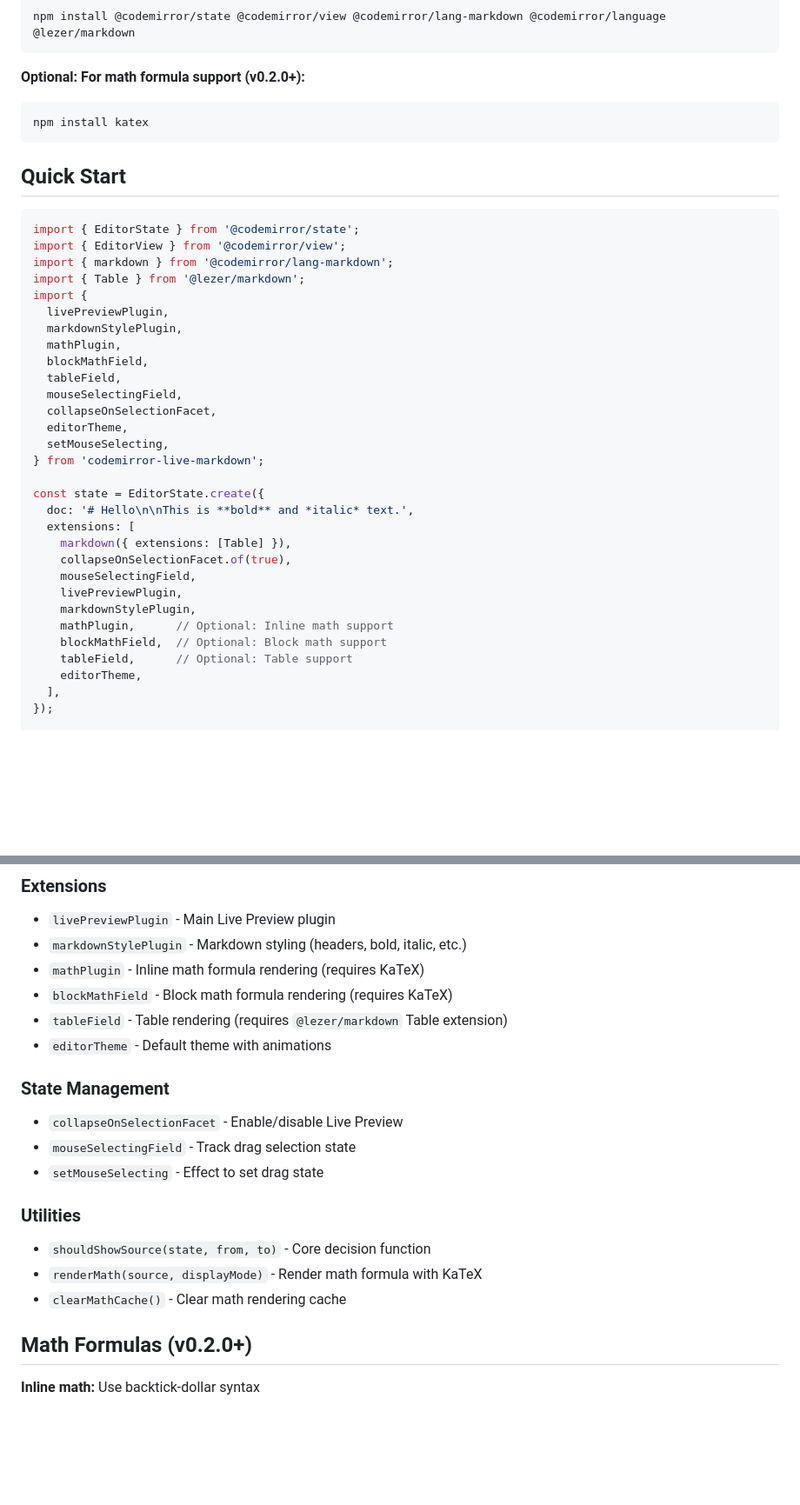
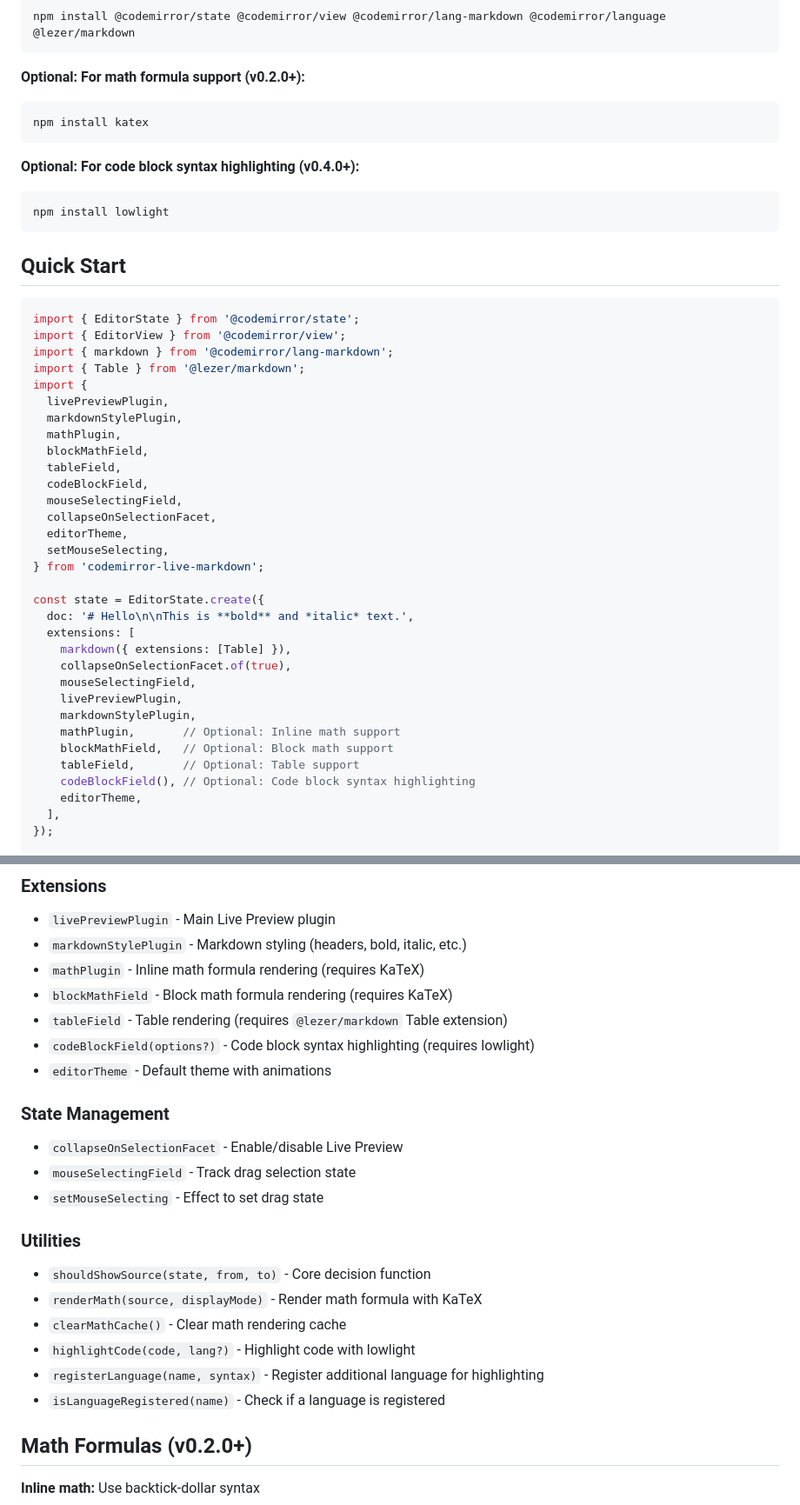
Before and after one commit to blueberrycongee/codemirror-live-markdown, a Markdown page: README.md, 2 parts joined by grey strips. Shown at 87% size. GitHub-like rendering; blank space fills up the shorter version.

````diff
--- a/README.md
+++ b/README.md
@@ -52,6 +53,11 @@ npm install @codemirror/state @codemirror/view @codemirror/lang-markdown @codemi
 npm install katex
 ```
 
+**Optional: For code block syntax highlighting (v0.4.0+):**
+```bash
+npm install lowlight
+```
+
 ## Quick Start
 
 ```typescript
@@ -65,6 +71,7 @@ import {
   mathPlugin,
   blockMathField,
   tableField,
+  codeBlockField,
   mouseSelectingField,
   collapseOnSelectionFacet,
   editorTheme,
@@ -79,9 +86,10 @@ const state = EditorState.create({
     mouseSelectingField,
     livePreviewPlugin,
     markdownStylePlugin,
-    mathPlugin,      // Optional: Inline math support
-    blockMathField,  // Optional: Block math support
-    tableField,      // Optional: Table support
+    mathPlugin,       // Optional: Inline math support
+    blockMathField,   // Optional: Block math support
+    tableField,       // Optional: Table support
+    codeBlockField(), // Optional: Code block syntax highlighting
     editorTheme,
   ],
 });
@@ -133,6 +141,7 @@ Scenario 2: Cursor at position 10 (inside "world")
 - `mathPlugin` - Inline math formula rendering (requires KaTeX)
 - `blockMathField` - Block math formula rendering (requires KaTeX)
 - `tableField` - Table rendering (requires `@lezer/markdown` Table extension)
+- `codeBlockField(options?)` - Code block syntax highlighting (requires lowlight)
 - `editorTheme` - Default theme with animations
 
 ### State Management
@@ -146,6 +155,9 @@ Scenario 2: Cursor at position 10 (inside "world")
 - `shouldShowSource(state, from, to)` - Core decision function
 - `renderMath(source, displayMode)` - Render math formula with KaTeX
 - `clearMathCache()` - Clear math rendering cache
+- `highlightCode(code, lang?)` - Highlight code with lowlight
+- `registerLanguage(name, syntax)` - Register additional language for highlighting
+- `isLanguageRegistered(name)` - Check if a language is registered
 
 ## Math Formulas (v0.2.0+)
 
````
Also changed, not shown: other parts of README.md (+45 -1 lines), README.zh-CN.md (+59 -4 lines).
